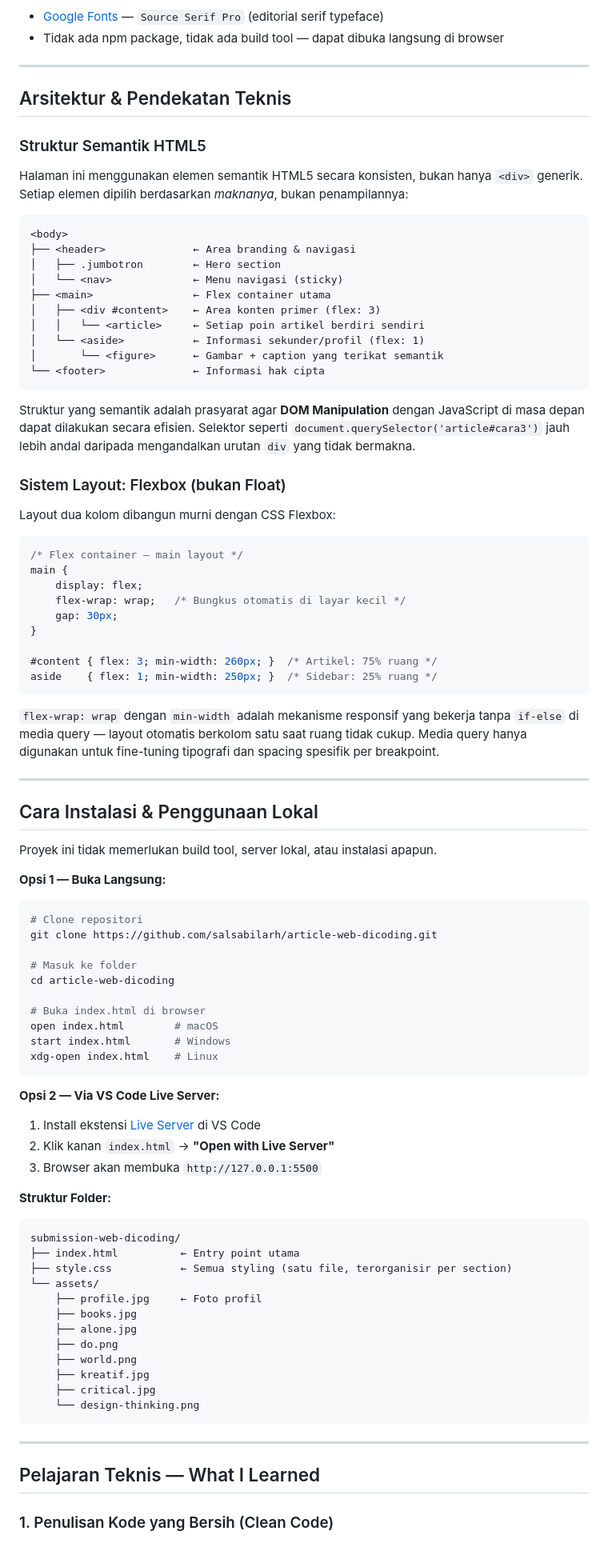
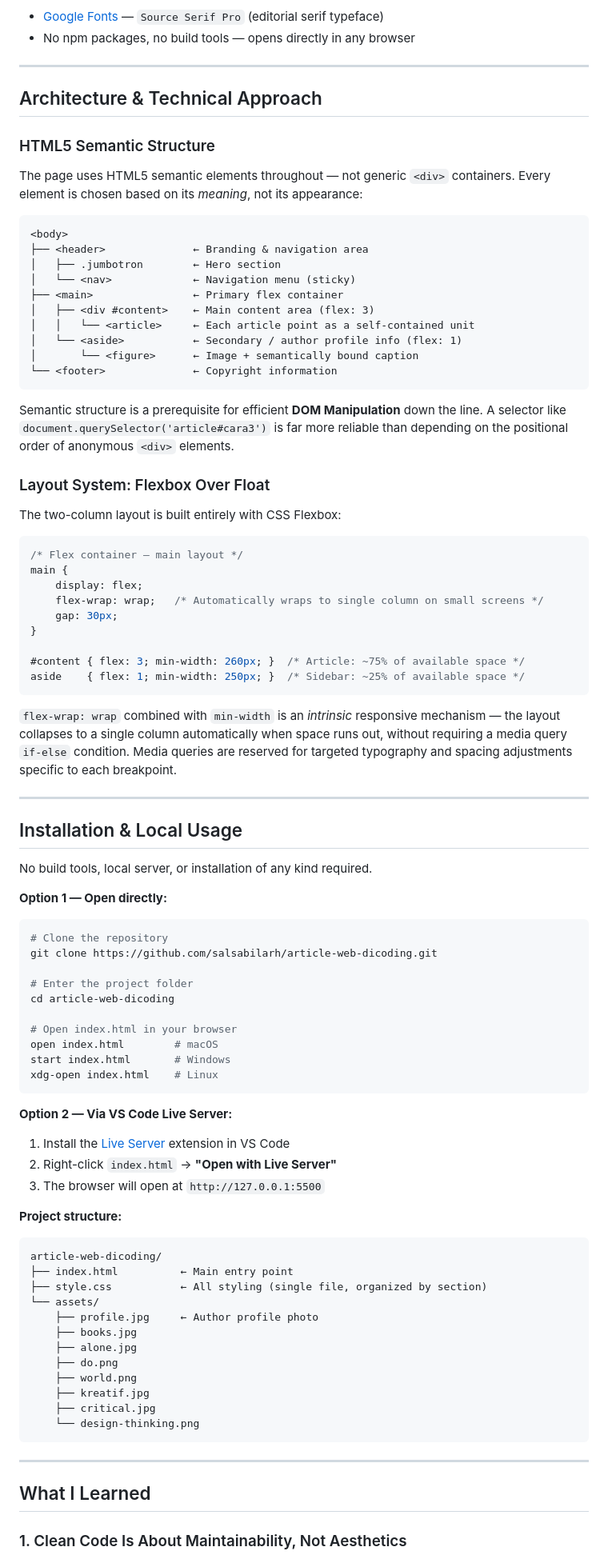
Before and after one commit to salsabilarh/article-web-dicoding, a Markdown page: readme.md, the part around one of its changes. Shown at 80% size. Rendered like a GitHub page.

````diff
--- a/readme.md
+++ b/readme.md
@@ -75,79 +75,79 @@ Proyek ini adalah halaman artikel bertema *self-development* yang dibangun **dar
 - [Google Fonts](https://fonts.google.com/) — `Source Serif Pro` (editorial serif typeface)
-- Tidak ada npm package, tidak ada build tool — dapat dibuka langsung di browser
+- No npm packages, no build tools — opens directly in any browser
 
 ---
 
-## Arsitektur & Pendekatan Teknis
+## Architecture & Technical Approach
 
-### Struktur Semantik HTML5
+### HTML5 Semantic Structure
 
-Halaman ini menggunakan elemen semantik HTML5 secara konsisten, bukan hanya `<div>` generik. Setiap elemen dipilih berdasarkan *maknanya*, bukan penampilannya:
+The page uses HTML5 semantic elements throughout — not generic `<div>` containers. Every element is chosen based on its *meaning*, not its appearance:
 
 ```
 <body>
-├── <header>              ← Area branding & navigasi
+├── <header>              ← Branding & navigation area
 │   ├── .jumbotron        ← Hero section
-│   └── <nav>             ← Menu navigasi (sticky)
-├── <main>                ← Flex container utama
-│   ├── <div #content>    ← Area konten primer (flex: 3)
-│   │   └── <article>     ← Setiap poin artikel berdiri sendiri
-│   └── <aside>           ← Informasi sekunder/profil (flex: 1)
-│       └── <figure>      ← Gambar + caption yang terikat semantik
-└── <footer>              ← Informasi hak cipta
+│   └── <nav>             ← Navigation menu (sticky)
+├── <main>                ← Primary flex container
+│   ├── <div #content>    ← Main content area (flex: 3)
+│   │   └── <article>     ← Each article point as a self-contained unit
+│   └── <aside>           ← Secondary / author profile info (flex: 1)
+│       └── <figure>      ← Image + semantically bound caption
+└── <footer>              ← Copyright information
 ```
 
-Struktur yang semantik adalah prasyarat agar **DOM Manipulation** dengan JavaScript di masa depan dapat dilakukan secara efisien. Selektor seperti `document.querySelector('article#cara3')` jauh lebih andal daripada mengandalkan urutan `div` yang tidak bermakna.
+Semantic structure is a prerequisite for efficient **DOM Manipulation** down the line. A selector like `document.querySelector('article#cara3')` is far more reliable than depending on the positional order of anonymous `<div>` elements.
 
-### Sistem Layout: Flexbox (bukan Float)
+### Layout System: Flexbox Over Float
 
-Layout dua kolom dibangun murni dengan CSS Flexbox:
+The two-column layout is built entirely with CSS Flexbox:
 
 ```css
 /* Flex container — main layout */
 main {
     display: flex;
-    flex-wrap: wrap;   /* Bungkus otomatis di layar kecil */
+    flex-wrap: wrap;   /* Automatically wraps to single column on small screens */
     gap: 30px;
 }
 
-#content { flex: 3; min-width: 260px; }  /* Artikel: 75% ruang */
-aside    { flex: 1; min-width: 250px; }  /* Sidebar: 25% ruang */
+#content { flex: 3; min-width: 260px; }  /* Article: ~75% of available space */
+aside    { flex: 1; min-width: 250px; }  /* Sidebar: ~25% of available space */
 ```
 
-`flex-wrap: wrap` dengan `min-width` adalah mekanisme responsif yang bekerja tanpa `if-else` di media query — layout otomatis berkolom satu saat ruang tidak cukup. Media query hanya digunakan untuk fine-tuning tipografi dan spacing spesifik per breakpoint.
+`flex-wrap: wrap` combined with `min-width` is an *intrinsic* responsive mechanism — the layout collapses to a single column automatically when space runs out, without requiring a media query `if-else` condition. Media queries are reserved for targeted typography and spacing adjustments specific to each breakpoint.
 
 ---
 
-## Cara Instalasi & Penggunaan Lokal
+## Installation & Local Usage
 
-Proyek ini tidak memerlukan build tool, server lokal, atau instalasi apapun.
+No build tools, local server, or installation of any kind required.
 
-**Opsi 1 — Buka Langsung:**
+**Option 1 — Open directly:**
 ```bash
-# Clone repositori
+# Clone the repository
 git clone https://github.com/salsabilarh/article-web-dicoding.git
 
-# Masuk ke folder
+# Enter the project folder
 cd article-web-dicoding
 
-# Buka index.html di browser
+# Open index.html in your browser
 open index.html        # macOS
 start index.html       # Windows
 xdg-open index.html    # Linux
 ```
 
-**Opsi 2 — Via VS Code Live Server:**
-1. Install ekstensi [Live Server](https://marketplace.visualstudio.com/items?itemName=ritwickdey.LiveServer) di VS Code
-2. Klik kanan `index.html` → **"Open with Live Server"**
-3. Browser akan membuka `http://127.0.0.1:5500`
+**Option 2 — Via VS Code Live Server:**
+1. Install the [Live Server](https://marketplace.visualstudio.com/items?itemName=ritwickdey.LiveServer) extension in VS Code
+2. Right-click `index.html` → **"Open with Live Server"**
+3. The browser will open at `http://127.0.0.1:5500`
 
-**Struktur Folder:**
+**Project structure:**
 ```
-submission-web-dicoding/
-├── index.html          ← Entry point utama
-├── style.css           ← Semua styling (satu file, terorganisir per section)
+article-web-dicoding/
+├── index.html          ← Main entry point
+├── style.css           ← All styling (single file, organized by section)
 └── assets/
-    ├── profile.jpg     ← Foto profil
+    ├── profile.jpg     ← Author profile photo
     ├── books.jpg
     ├── alone.jpg
     ├── do.png
@@ -159,7 +159,7 @@ submission-web-dicoding/
 
 ---
 
-## Pelajaran Teknis — What I Learned
+## What I Learned
 
-### 1. Penulisan Kode yang Bersih (Clean Code)
+### 1. Clean Code Is About Maintainability, Not Aesthetics
 
````
Also changed, not shown: other parts of readme.md (+53 -52 lines).
